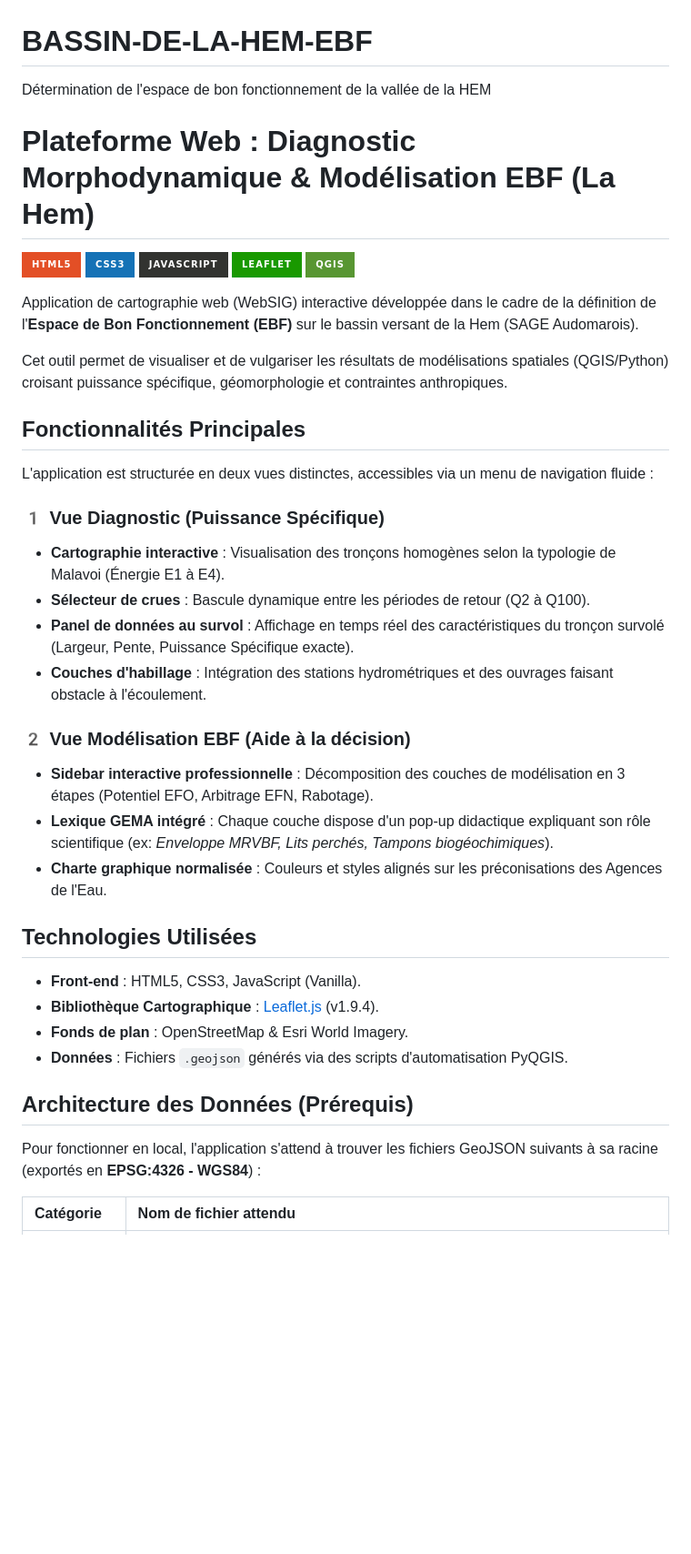
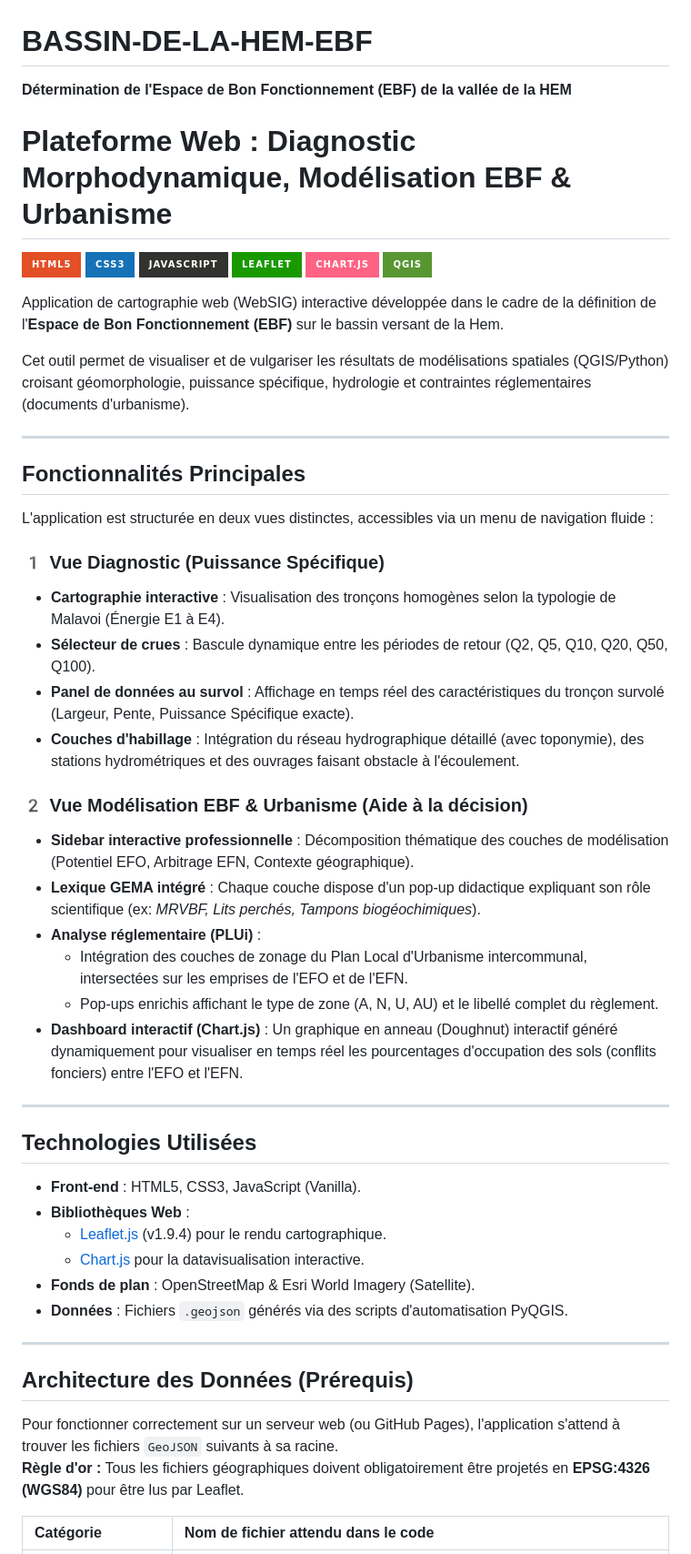
Before and after one commit to Latouane512/BASSIN-DE-LA-HEM-EBF, a Markdown page: README.md, the part around one of its changes. Shown at 91% size. Rendered like a GitHub page; badges without logos; blank space fills up the shorter version.

```diff
--- a/README.md
+++ b/README.md
@@ -1,47 +1,56 @@
 # BASSIN-DE-LA-HEM-EBF
-Détermination de l'espace de bon fonctionnement de la vallée de la HEM
+**Détermination de l'Espace de Bon Fonctionnement (EBF) de la vallée de la HEM**
 
-#  Plateforme Web : Diagnostic Morphodynamique & Modélisation EBF (La Hem)
+# Plateforme Web : Diagnostic Morphodynamique, Modélisation EBF & Urbanisme
 
 ![HTML5](https://img.shields.io/badge/html5-%23E34F26.svg?style=for-the-badge&logo=html5&logoColor=white)
 ![CSS3](https://img.shields.io/badge/css3-%231572B6.svg?style=for-the-badge&logo=css3&logoColor=white)
 ![JavaScript](https://img.shields.io/badge/javascript-%23323330.svg?style=for-the-badge&logo=javascript&logoColor=%23F7DF1E)
 ![Leaflet](https://img.shields.io/badge/Leaflet-199900?style=for-the-badge&logo=Leaflet&logoColor=white)
+![Chart.js](https://img.shields.io/badge/Chart.js-FF6384?style=for-the-badge&logo=chartdotjs&logoColor=white)
 ![QGIS](https://img.shields.io/badge/QGIS-589632?style=for-the-badge&logo=QGIS&logoColor=white)
 
-Application de cartographie web (WebSIG) interactive développée dans le cadre de la définition de l'**Espace de Bon Fonctionnement (EBF)** sur le bassin versant de la Hem (SAGE Audomarois).
+Application de cartographie web (WebSIG) interactive développée dans le cadre de la définition de l'**Espace de Bon Fonctionnement (EBF)** sur le bassin versant de la Hem.
 
-Cet outil permet de visualiser et de vulgariser les résultats de modélisations spatiales (QGIS/Python) croisant puissance spécifique, géomorphologie et contraintes anthropiques.
+Cet outil permet de visualiser et de vulgariser les résultats de modélisations spatiales (QGIS/Python) croisant géomorphologie, puissance spécifique, hydrologie et contraintes réglementaires (documents d'urbanisme).
 
+---
 
-## Fonctionnalités Principales
+##  Fonctionnalités Principales
 
 L'application est structurée en deux vues distinctes, accessibles via un menu de navigation fluide :
 
 ### 1️ Vue Diagnostic (Puissance Spécifique)
 * **Cartographie interactive** : Visualisation des tronçons homogènes selon la typologie de Malavoi (Énergie E1 à E4).
-* **Sélecteur de crues** : Bascule dynamique entre les périodes de retour (Q2 à Q100).
+* **Sélecteur de crues** : Bascule dynamique entre les périodes de retour (Q2, Q5, Q10, Q20, Q50, Q100).
 * **Panel de données au survol** : Affichage en temps réel des caractéristiques du tronçon survolé (Largeur, Pente, Puissance Spécifique exacte).
-* **Couches d'habillage** : Intégration des stations hydrométriques et des ouvrages faisant obstacle à l'écoulement.
+* **Couches d'habillage** : Intégration du réseau hydrographique détaillé (avec toponymie), des stations hydrométriques et des ouvrages faisant obstacle à l'écoulement.
 
-### 2️ Vue Modélisation EBF (Aide à la décision)
-* **Sidebar interactive professionnelle** : Décomposition des couches de modélisation en 3 étapes (Potentiel EFO, Arbitrage EFN, Rabotage).
-* **Lexique GEMA intégré** : Chaque couche dispose d'un pop-up didactique expliquant son rôle scientifique (ex: *Enveloppe MRVBF, Lits perchés, Tampons biogéochimiques*).
-* **Charte graphique normalisée** : Couleurs et styles alignés sur les préconisations des Agences de l'Eau.
+### 2️ Vue Modélisation EBF & Urbanisme (Aide à la décision)
+* **Sidebar interactive professionnelle** : Décomposition thématique des couches de modélisation (Potentiel EFO, Arbitrage EFN, Contexte géographique).
+* **Lexique GEMA intégré** : Chaque couche dispose d'un pop-up didactique expliquant son rôle scientifique (ex: *MRVBF, Lits perchés, Tampons biogéochimiques*).
+* **Analyse réglementaire (PLUi)** :
+    * Intégration des couches de zonage du Plan Local d'Urbanisme intercommunal, intersectées sur les emprises de l'EFO et de l'EFN.
+    * Pop-ups enrichis affichant le type de zone (A, N, U, AU) et le libellé complet du règlement.
+* **Dashboard interactif (Chart.js)** : Un graphique en anneau (Doughnut) interactif généré dynamiquement pour visualiser en temps réel les pourcentages d'occupation des sols (conflits fonciers) entre l'EFO et l'EFN.
 
+---
 
-
-## Technologies Utilisées
+##  Technologies Utilisées
 
 * **Front-end** : HTML5, CSS3, JavaScript (Vanilla).
-* **Bibliothèque Cartographique** : [Leaflet.js](https://leafletjs.com/) (v1.9.4).
-* **Fonds de plan** : OpenStreetMap & Esri World Imagery.
+* **Bibliothèques Web** :
+    * [Leaflet.js](https://leafletjs.com/) (v1.9.4) pour le rendu cartographique.
+    * [Chart.js](https://www.chartjs.org/) pour la datavisualisation interactive.
+* **Fonds de plan** : OpenStreetMap & Esri World Imagery (Satellite).
 * **Données** : Fichiers `.geojson` générés via des scripts d'automatisation PyQGIS.
 
+---
 
-## Architecture des Données (Prérequis)
+##  Architecture des Données (Prérequis)
 
-Pour fonctionner en local, l'application s'attend à trouver les fichiers GeoJSON suivants à sa racine (exportés en **EPSG:4326 - WGS84**) :
+Pour fonctionner correctement sur un serveur web (ou GitHub Pages), l'application s'attend à trouver les fichiers `GeoJSON` suivants à sa racine.
+**Règle d'or :** Tous les fichiers géographiques doivent obligatoirement être projetés en **EPSG:4326 (WGS84)** pour être lus par Leaflet.
 
-| Catégorie | Nom de fichier attendu |
+| Catégorie | Nom de fichier attendu dans le code |
 | :--- | :--- |
```
Also changed, not shown: other parts of README.md (+17 -5 lines).
